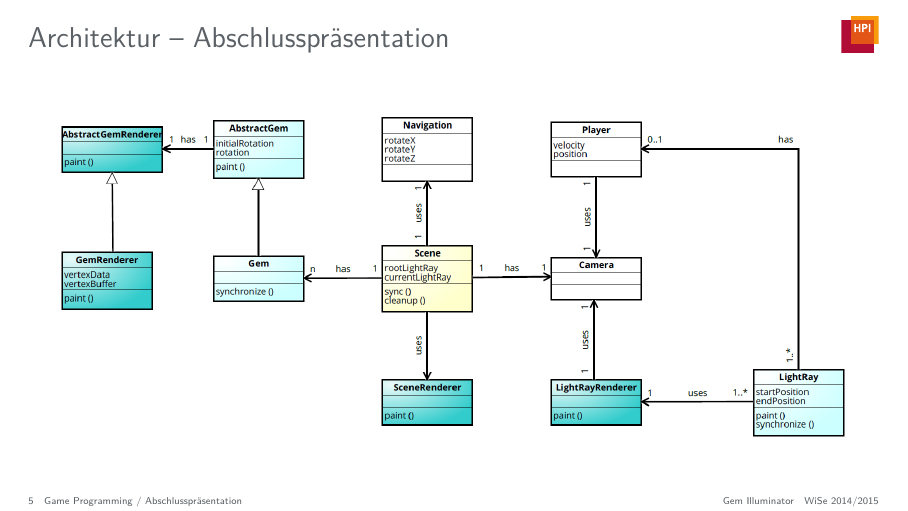
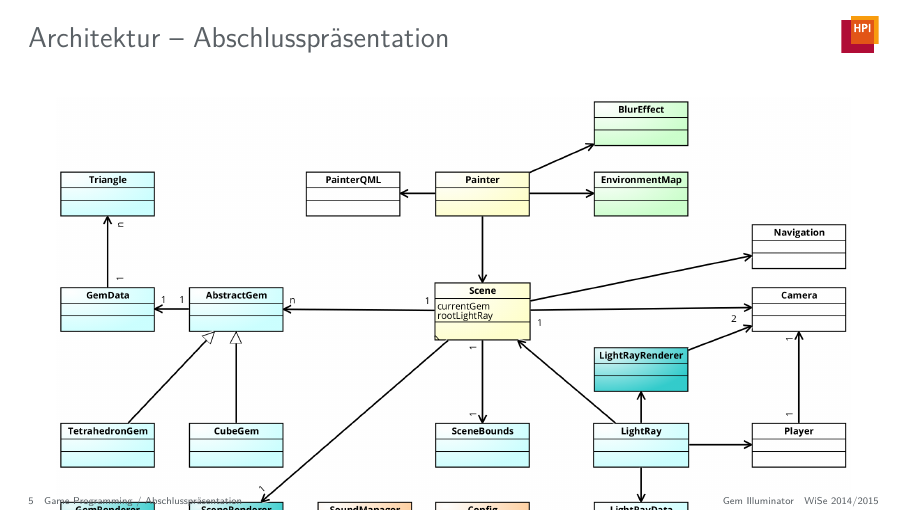
Before and after one commit to JenniferStamm/GemIlluminator, LaTeX slides (presentations/final-presentation/presentation/final-presentation.tex): page 5 of 11. Compiled offline with pdfLaTeX.

Commit message:
Add klassendiagramm-final

```diff
--- a/presentations/final-presentation/presentation/final-presentation.tex
+++ b/presentations/final-presentation/presentation/final-presentation.tex
@@ -43,7 +43,7 @@
 \begin{frame}{Architektur -- Abschlusspräsentation}
 	\begin{figure}
 		\centering
-		\includegraphics[width=\textwidth, height=\textheight, keepaspectratio]{images/klassendiagramm}
+		\includegraphics[width=\textwidth, height=\textheight, keepaspectratio]{images/klassendiagramm-final}
 	\end{figure}
 \end{frame}
 
```
Also changed, not shown: presentations/final-presentation/presentation/images/klassendiagramm-final.png (added).
